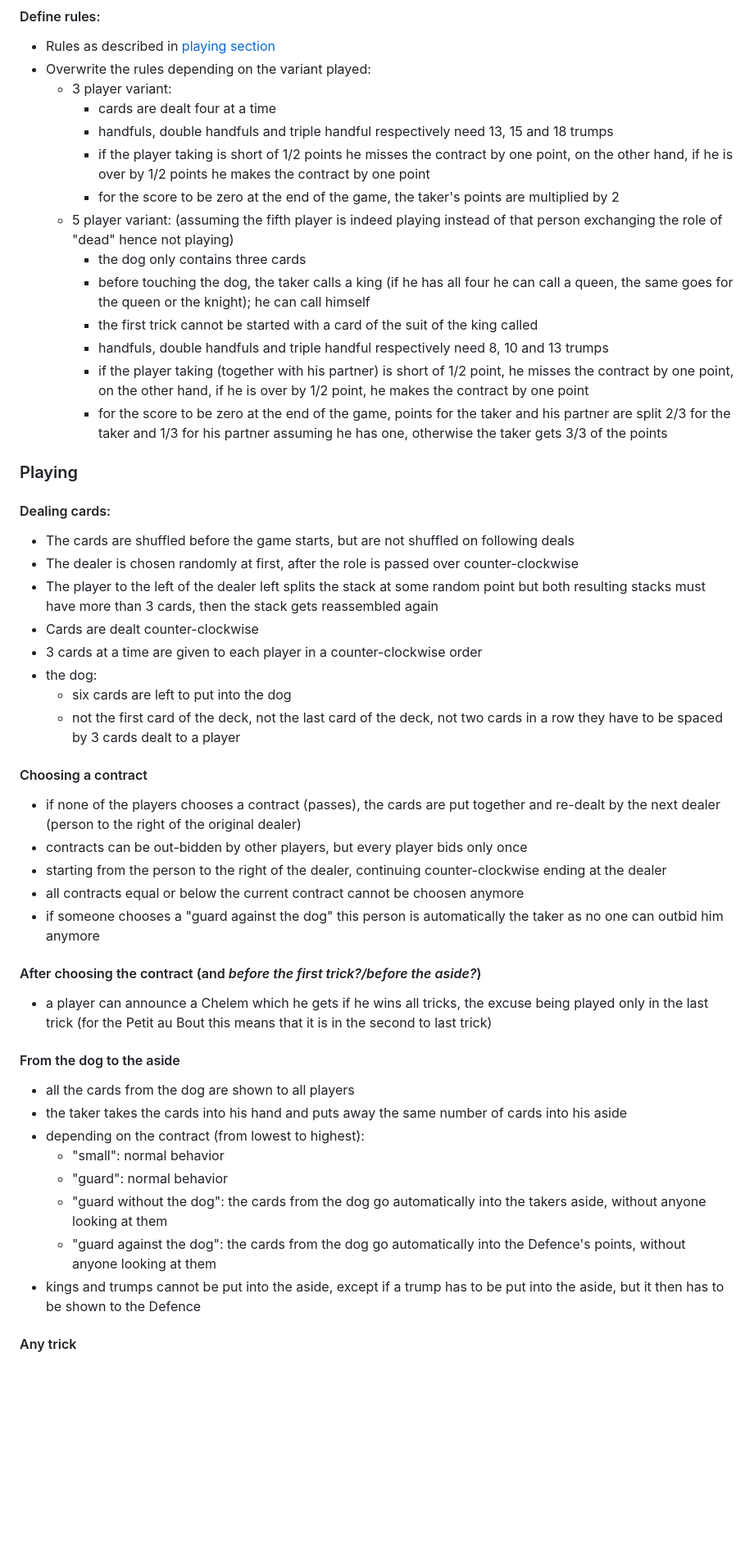
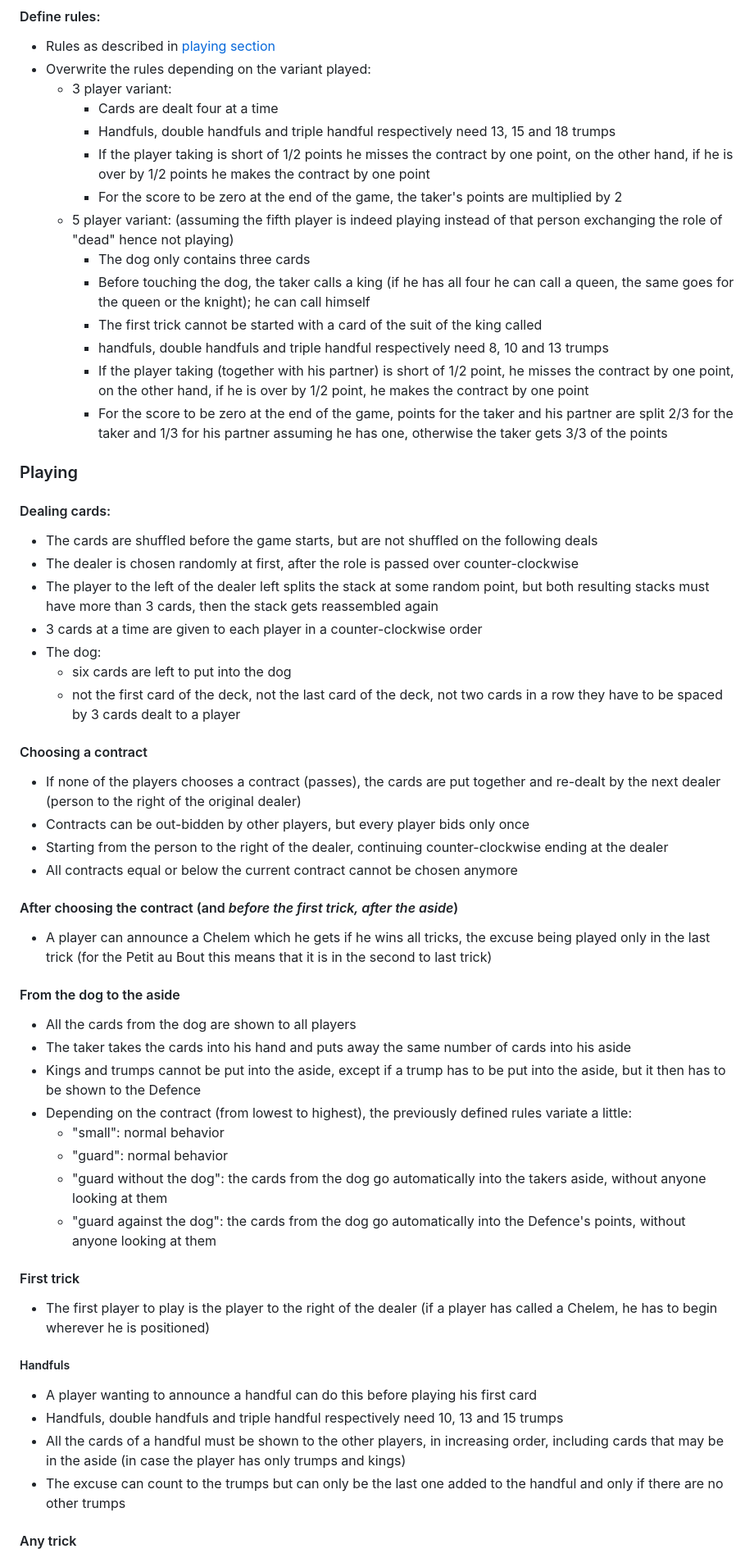
Before and after one commit to Lele1409/french-tarot, a Markdown page: README.md, the part around one of its changes. Shown at 82% size. Drawn GitHub-style; blank space fills up the shorter version.

Commit message:
logical, grammatical and structural corrections in README.md

```diff
--- a/README.md
+++ b/README.md
@@ -8,70 +8,80 @@
 - Rules as described in [playing section](#Playing)
 - Overwrite the rules depending on the variant played:
     - 3 player variant:
-        - cards are dealt four at a time
-        - handfuls, double handfuls and triple handful respectively need 13, 15 and 18
+        - Cards are dealt four at a time
+        - Handfuls, double handfuls and triple handful respectively need 13, 15 and 18
           trumps
-        - if the player taking is short of 1/2 points he misses the contract by one point,
+        - If the player taking is short of 1/2 points he misses the contract by one point,
           on the other hand, if he is over by 1/2 points he makes the contract by one
           point
-        - for the score to be zero at the end of the game, the taker's points are
+        - For the score to be zero at the end of the game, the taker's points are
           multiplied by 2
     - 5 player variant: (assuming the fifth player is indeed playing instead of that
       person exchanging the role of "dead" hence not playing)
-        - the dog only contains three cards
-        - before touching the dog, the taker calls a king (if he has all four he can call
+        - The dog only contains three cards
+        - Before touching the dog, the taker calls a king (if he has all four he can call
           a queen, the same goes for the queen or the knight); he can call himself
-        - the first trick cannot be started with a card of the suit of the king called
+        - The first trick cannot be started with a card of the suit of the king called
         - handfuls, double handfuls and triple handful respectively need 8, 10 and 13
           trumps
-        - if the player taking (together with his partner) is short of 1/2 point, he
+        - If the player taking (together with his partner) is short of 1/2 point, he
           misses the contract by one point, on the other hand, if he is over by 1/2 point,
           he makes the contract by one point
-        - for the score to be zero at the end of the game, points for the taker and his
+        - For the score to be zero at the end of the game, points for the taker and his
           partner are split 2/3 for the taker and 1/3 for his partner assuming he has one,
           otherwise the taker gets 3/3 of the points
 
 ### Playing
 
 #### Dealing cards:
-- The cards are shuffled before the game starts, but are not shuffled on following deals
+- The cards are shuffled before the game starts, but are not shuffled on the following
+  deals
 - The dealer is chosen randomly at first, after the role is passed over counter-clockwise
-- The player to the left of the dealer left splits the stack at some random point but both
-  resulting stacks must have more than 3 cards, then the stack gets reassembled again
-- Cards are dealt counter-clockwise
+- The player to the left of the dealer left splits the stack at some random point, but
+  both resulting stacks must have more than 3 cards, then the stack gets reassembled again
 - 3 cards at a time are given to each player in a counter-clockwise order
-- the dog:
+- The dog:
     - six cards are left to put into the dog
     - not the first card of the deck, not the last card of the deck, not two cards in a
       row they have to be spaced by 3 cards dealt to a player
 
 #### Choosing a contract
-- if none of the players chooses a contract (passes), the cards are put together and
+- If none of the players chooses a contract (passes), the cards are put together and
   re-dealt by the next dealer (person to the right of the original dealer)
-- contracts can be out-bidden by other players, but every player bids only once
-- starting from the person to the right of the dealer, continuing counter-clockwise
+- Contracts can be out-bidden by other players, but every player bids only once
+- Starting from the person to the right of the dealer, continuing counter-clockwise
   ending at the dealer
-- all contracts equal or below the current contract cannot be choosen anymore
-- if someone chooses a "guard against the dog" this person is automatically the taker
-  as no one can outbid him anymore
+- All contracts equal or below the current contract cannot be chosen anymore
 
-#### After choosing the contract (and _before the first trick?/before the aside?_)
-- a player can announce a Chelem which he gets if he wins all tricks, the excuse being
+#### After choosing the contract (and _before the first trick, after the aside_)
+- A player can announce a Chelem which he gets if he wins all tricks, the excuse being
   played only in the last trick (for the Petit au Bout this means that it is in the
   second to last trick)
 
 #### From the dog to the aside
-- all the cards from the dog are shown to all players
-- the taker takes the cards into his hand and puts away the same number of cards into his
+- All the cards from the dog are shown to all players
+- The taker takes the cards into his hand and puts away the same number of cards into his
   aside
-- depending on the contract (from lowest to highest):
-  - "small": normal behavior
-  - "guard": normal behavior
-  - "guard without the dog": the cards from the dog go automatically into the takers
-    aside, without anyone looking at them
-  - "guard against the dog": the cards from the dog go automatically into the Defence's
-    points, without anyone looking at them
-- kings and trumps cannot be put into the aside, except if a trump has to be put into
+- Kings and trumps cannot be put into the aside, except if a trump has to be put into
   the aside, but it then has to be shown to the Defence
+- Depending on the contract (from lowest to highest), the previously defined rules variate
+  a little:
+    - "small": normal behavior
+    - "guard": normal behavior
+    - "guard without the dog": the cards from the dog go automatically into the takers
+  aside, without anyone looking at them
+    - "guard against the dog": the cards from the dog go automatically into the Defence's
+  points, without anyone looking at them
+
+#### First trick
+- The first player to play is the player to the right of the dealer (if a player has
+  called a Chelem, he has to begin wherever he is positioned)
+##### Handfuls
+- A player wanting to announce a handful can do this before playing his first card
+- Handfuls, double handfuls and triple handful respectively need 10, 13 and 15 trumps
+- All the cards of a handful must be shown to the other players, in increasing order,
+  including cards that may be in the aside (in case the player has only trumps and kings)
+- The excuse can count to the trumps but can only be the last one added to the handful and
+  only if there are no other trumps
 
 #### Any trick
```
Also changed, not shown: other parts of README.md (+18 -27 lines).
